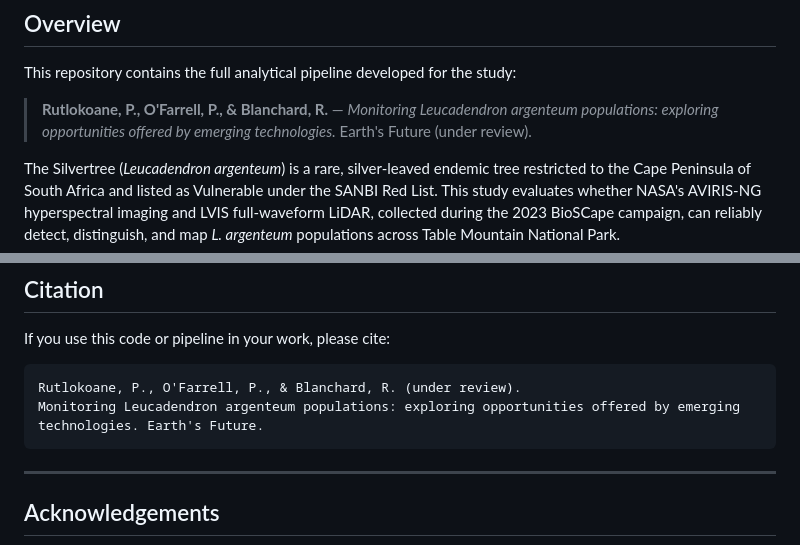
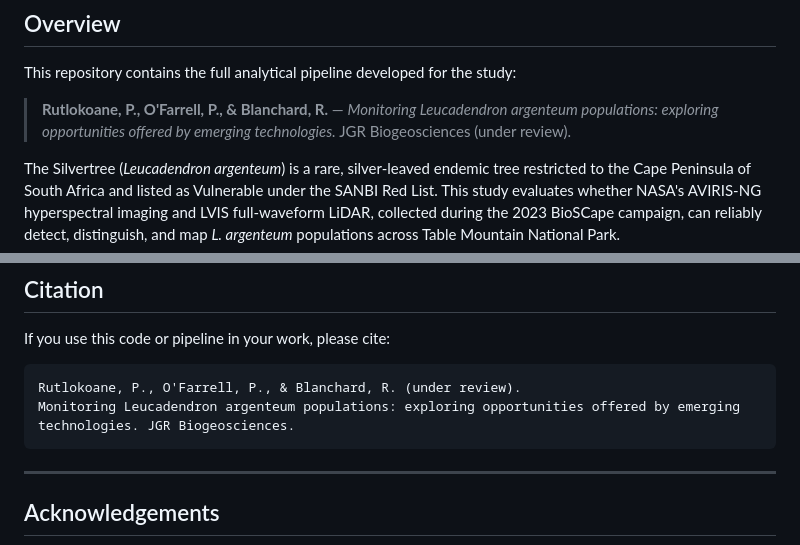
Before and after one commit to Phemelo-R/BioScape-Analysis, a Markdown page: README.md, 2 parts joined by grey strips. Rendered like a GitHub page.

Commit message:
Update citation for research paper in README

````diff
--- a/README.md
+++ b/README.md
@@ -13,7 +13,7 @@
 
 This repository contains the full analytical pipeline developed for the study:
 
-> **Rutlokoane, P., O'Farrell, P., & Blanchard, R.** — *Monitoring Leucadendron argenteum populations: exploring opportunities offered by emerging technologies.* Earth's Future (under review).
+> **Rutlokoane, P., O'Farrell, P., & Blanchard, R.** — *Monitoring Leucadendron argenteum populations: exploring opportunities offered by emerging technologies.* JGR Biogeosciences (under review).
 
 The Silvertree (*Leucadendron argenteum*) is a rare, silver-leaved endemic tree restricted to the Cape Peninsula of South Africa and listed as Vulnerable under the SANBI Red List. This study evaluates whether NASA's AVIRIS-NG hyperspectral imaging and LVIS full-waveform LiDAR, collected during the 2023 BioSCape campaign, can reliably detect, distinguish, and map *L. argenteum* populations across Table Mountain National Park.
 
@@ -179,7 +179,7 @@ If you use this code or pipeline in your work, please cite:
 
 ```
 Rutlokoane, P., O'Farrell, P., & Blanchard, R. (under review).
-Monitoring Leucadendron argenteum populations: exploring opportunities offered by emerging technologies. Earth's Future.
+Monitoring Leucadendron argenteum populations: exploring opportunities offered by emerging technologies. JGR Biogeosciences.
 ```
 
 ---
````
